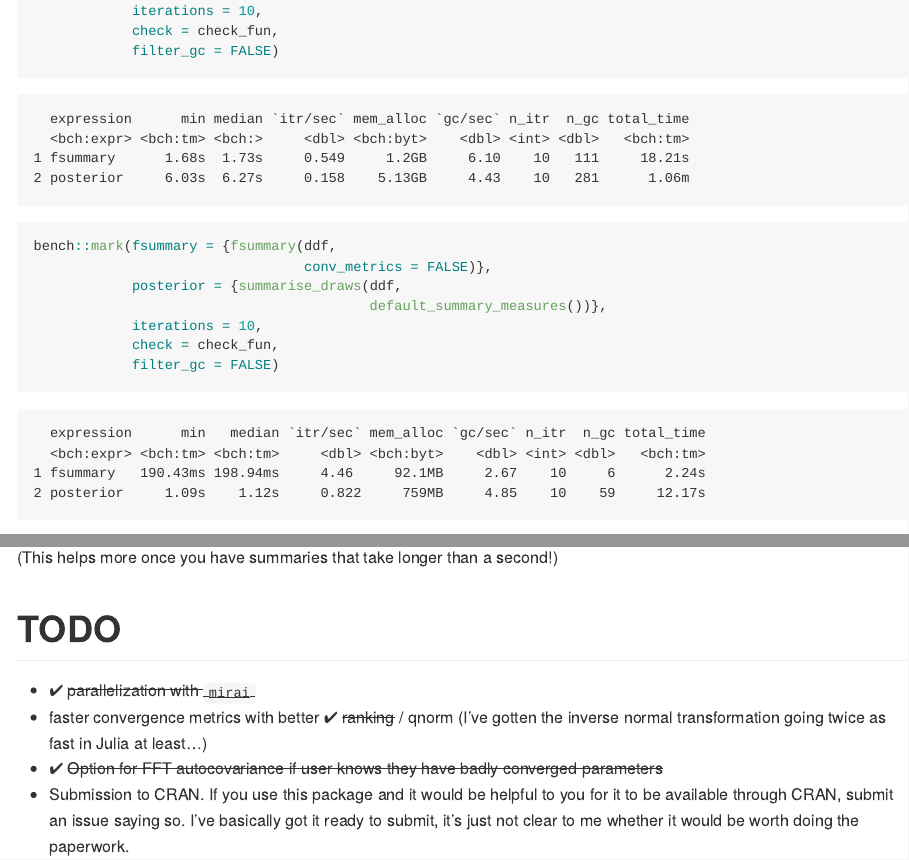
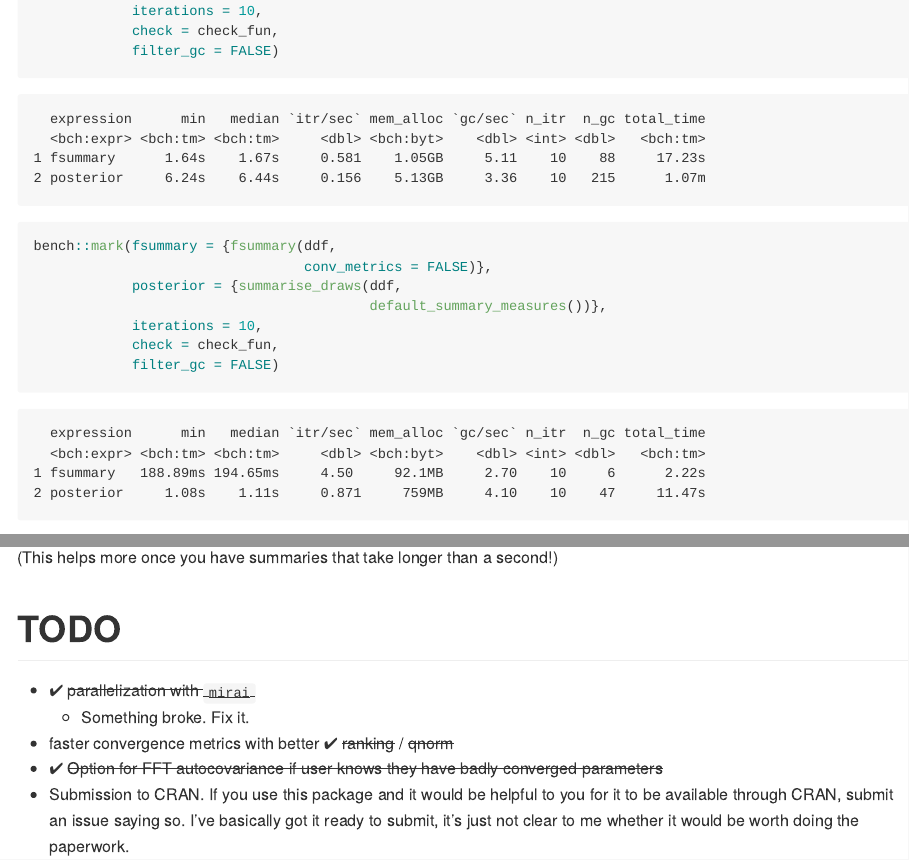
Before and after one commit to andrewGhazi/fsummary, an R Markdown document (README.Rmd): the page in a window 1100 px wide, from 1350 px down, and a second part further down, joined at a grey line. The pictures show the output file README.md that the author committed with the source, drawn offline in the style of GitHub.

Commit message:
update readme

````diff
--- a/README.Rmd
+++ b/README.Rmd
@@ -75,10 +75,10 @@ bench::mark(fsummary = {fsummary(ddf)},
 ```
 
 ```
-  expression      min median `itr/sec` mem_alloc `gc/sec` n_itr  n_gc total_time
-  <bch:expr> <bch:tm> <bch:>     <dbl> <bch:byt>    <dbl> <int> <dbl>   <bch:tm>
-1 fsummary      1.68s  1.73s     0.549     1.2GB     6.10    10   111     18.21s
-2 posterior     6.03s  6.27s     0.158    5.13GB     4.43    10   281      1.06m
+  expression      min   median `itr/sec` mem_alloc `gc/sec` n_itr  n_gc total_time
+  <bch:expr> <bch:tm> <bch:tm>     <dbl> <bch:byt>    <dbl> <int> <dbl>   <bch:tm>
+1 fsummary      1.64s    1.67s     0.581    1.05GB     5.11    10    88     17.23s
+2 posterior     6.24s    6.44s     0.156    5.13GB     3.36    10   215      1.07m
 ```
 
 ```{r, eval = FALSE}
@@ -94,8 +94,8 @@ bench::mark(fsummary = {fsummary(ddf,
 ```
   expression      min   median `itr/sec` mem_alloc `gc/sec` n_itr  n_gc total_time
   <bch:expr> <bch:tm> <bch:tm>     <dbl> <bch:byt>    <dbl> <int> <dbl>   <bch:tm>
-1 fsummary   190.43ms 198.94ms     4.46     92.1MB     2.67    10     6      2.24s
-2 posterior     1.09s    1.12s     0.822     759MB     4.85    10    59     12.17s
+1 fsummary   188.89ms 194.65ms     4.50     92.1MB     2.70    10     6      2.22s
+2 posterior     1.08s    1.11s     0.871     759MB     4.10    10    47     11.47s
 ```
 
 ![](man/figures/comparison.png)
@@ -118,6 +118,7 @@ system.time({fsummary(ddf)})
 # TODO
 
 * ✔ ~~parallelization with `mirai`~~
-* faster convergence metrics with better ✔ ~~ranking~~ / qnorm (I've gotten the inverse normal transformation going twice as fast in Julia at least...)
+  * Something broke. Fix it.
+* faster convergence metrics with better ✔ ~~ranking~~ / ~~qnorm~~
 * ✔ ~~Option for FFT autocovariance if user knows they have badly converged parameters~~
 * Submission to CRAN. If you use this package and it would be helpful to you for it to be available through CRAN, submit an issue saying so. I've basically got it ready to submit, it's just not clear to me whether it would be worth doing the paperwork.
````
Also changed, not shown: README.md, 1 other file.
